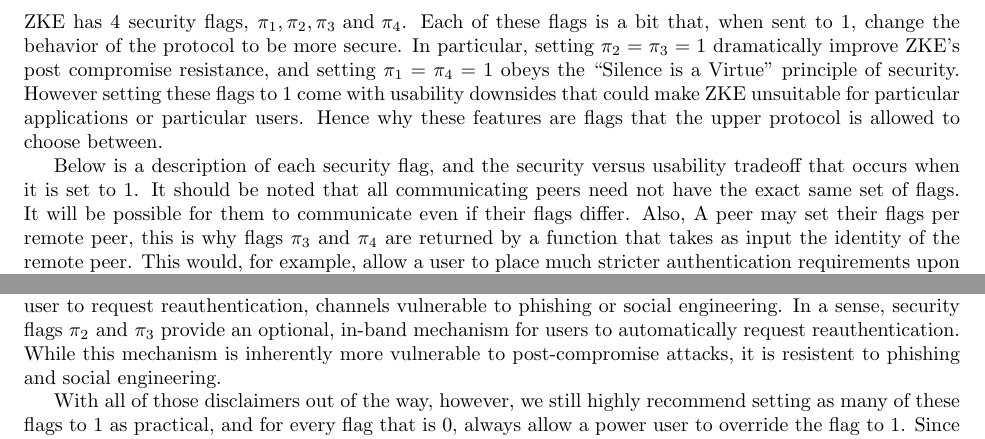
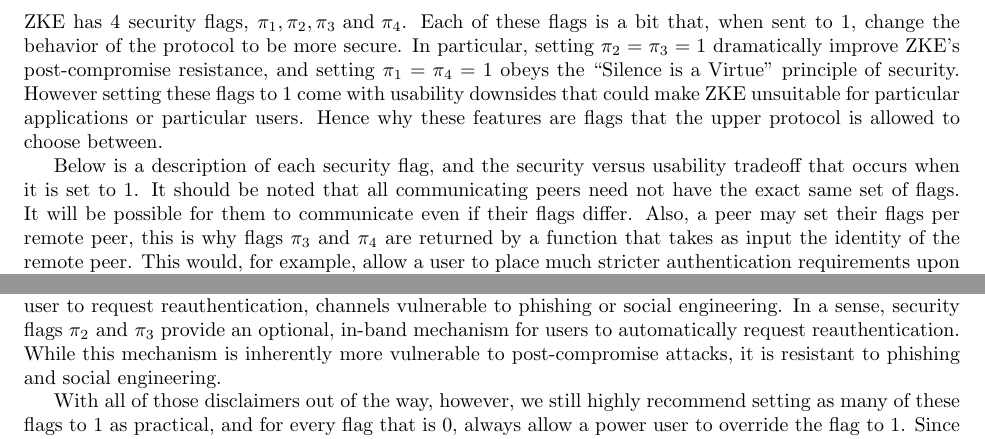
Before and after one commit to zerotier/zssp, a LaTeX document (whitepaper/zssp.tex): two parts of pages 22 and 24 of 34, joined at a grey line, cut so that both start at the same text. Compiled offline with pdfLaTeX.

Commit message:
fixed typos

```diff
--- a/whitepaper/zssp.tex
+++ b/whitepaper/zssp.tex
@@ -885,9 +885,9 @@ We want to minimize the number of Noise keys alive in memory for the sake of per
 
 \subsection{Security Flags}\label{sec:security_flags}
 
-ZKE has 4 security flags, $\pi_1, \pi_2, \pi_3 \andb \pi_4$. Each of these flags is a bit that, when sent to 1, change the behavior of the protocol to be more secure. In particular, setting $\pi_2 = \pi_3 = 1$ dramatically improve ZKE's post compromise resistance, and setting $\pi_1 = \pi_4 = 1$ obeys the ``Silence is a Virtue'' principle of security. However setting these flags to 1 come with usability downsides that could make ZKE unsuitable for particular applications or particular users. Hence why these features are flags that the upper protocol is allowed to choose between.
+ZKE has 4 security flags, $\pi_1, \pi_2, \pi_3 \andb \pi_4$. Each of these flags is a bit that, when sent to 1, change the behavior of the protocol to be more secure. In particular, setting $\pi_2 = \pi_3 = 1$ dramatically improve ZKE's post-compromise resistance, and setting $\pi_1 = \pi_4 = 1$ obeys the ``Silence is a Virtue'' principle of security. However setting these flags to 1 come with usability downsides that could make ZKE unsuitable for particular applications or particular users. Hence why these features are flags that the upper protocol is allowed to choose between.
 
-Below is a description of each security flag, and the security versus usability tradeoff that occurs when it is set to 1. It should be noted that all communicating peers need not have the exact same set of flags. It will be possible for them to communicate even if their flags differ. Also, A peer may set their flags per remote peer, this is why flags $\pi_3$ and $\pi_4$ are returned by a function that takes as input the identity of the remote peer. This would, for example, allow a user to place much stricter authentication requirements upon a credentials server than a friend's laptop.
+Below is a description of each security flag, and the security versus usability tradeoff that occurs when it is set to 1. It should be noted that all communicating peers need not have the exact same set of flags. It will be possible for them to communicate even if their flags differ. Also, a peer may set their flags per remote peer, this is why flags $\pi_3$ and $\pi_4$ are returned by a function that takes as input the identity of the remote peer. This would, for example, allow a user to place much stricter authentication requirements upon a credentials server than a friend's laptop.
 
 \begin{itemize}
 	\item Hello Requires Recognized Ratchet, $\pi_1$ -- Used in \algorithmref{alg:recv_x1}. When this flag is set Alice is required to present a recognized, nonzero ratchet fingerprint, or else Bob will remain silent. This satisfies the Silence is a Virtue principle of security, since a peer can only acquire a valid ratchet fingerprint through some pre-existing trust relationship. However, this means a legitimate Alice must establish out-of-band an initial ratchet key and fingerprint with Bob. Bob and Alice can share a one time password to be used as the first ratchet key and fingerprint, or Bob can connect to Alice first if Alice has $\pi_1=0$, or Bob can temporarily set $\pi_1=0$ until Alice has completed their first key exchange.
@@ -900,7 +900,7 @@ As one might guess, security flag $\pi_1 = 1$ is completely circumvented if a pe
 
 When $\pi_2 = \pi_3 = 1$, ZKE strictly requires all users to either have access to reliable persistent storage, or have access to some out-of-band mechanism for one to be reauthenticated in the event they lose or corrupt their persistent storage. This, unfortunately, is not always feasible in a real-time environment. For one thing there are many embedded devices which only have access to persistent ROM, but for another, there are far too many realistic scenarios in which an inexperienced user accidentally loses or corrupts their persistent storage. People often do not realize that they cannot always rollback an application's data directory to a previously backed-up state, and expect the application to work. Furthermore, very few people have redundant drives, as in RAID, so a hard drive failure will likely cause them to lose most if not all of their ratchet keys. When a user can no longer connect with peers because they have corrupted their ratchet keys, some will perceive this as a bug with the application, rather than the protocol working as intended.
 
-Furthermore there are many situations where implementing an out-of-band mechanism for reauthenticating peers would be too impractical or too insecure. While friends and medium sized-teams can simply message each other over a secure channel to request reauthentication, this solution might not scale to a network of thousands of devices, especially when one or more users don't understand why the application stopped working. This kind of situation often unintentionally incentivizes the use of insecure channels for user to request reauthentication, channels vulnerable to phishing or social engineering. In a sense, security flags $\pi_2 \andb \pi_3$ provide an optional, in-band mechanism for users to automatically request reauthentication. While this mechanism is inherently more vulnerable to post-compromise attacks, it is resistent to phishing and social engineering.
+Furthermore there are many situations where implementing an out-of-band mechanism for reauthenticating peers would be too impractical or too insecure. While friends and medium sized-teams can simply message each other over a secure channel to request reauthentication, this solution might not scale to a network of thousands of devices, especially when one or more users don't understand why the application stopped working. This kind of situation often unintentionally incentivizes the use of insecure channels for user to request reauthentication, channels vulnerable to phishing or social engineering. In a sense, security flags $\pi_2 \andb \pi_3$ provide an optional, in-band mechanism for users to automatically request reauthentication. While this mechanism is inherently more vulnerable to post-compromise attacks, it is resistant to phishing and social engineering.
 
 With all of those disclaimers out of the way, however, we still highly recommend setting as many of these flags to 1 as practical, and for every flag that is 0, always allow a power user to override the flag to 1. Since peers with different flags can still communicate there is not much point in preventing a confident user from improving their end to end security.
 
```
Also changed, not shown: whitepaper/zssp.pdf.
